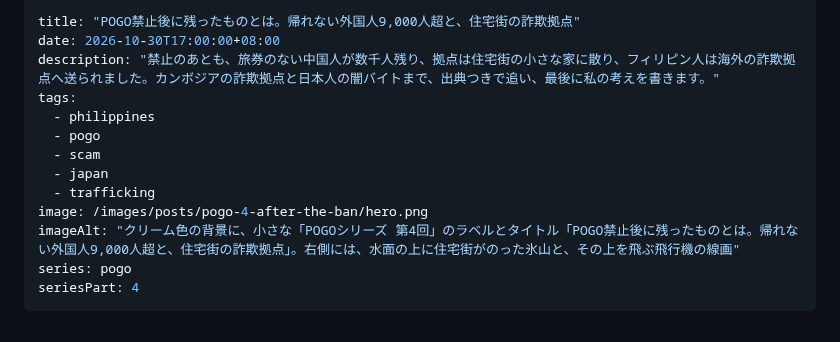
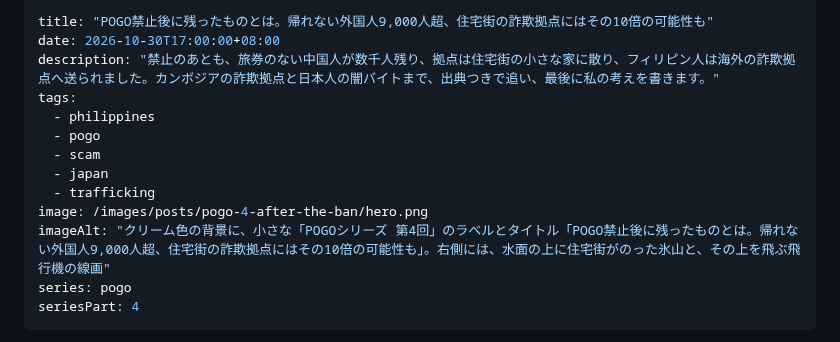
Before and after one commit to tomohiro-owada/tomohiro-owada.github.io, a Markdown page: src/posts/pogo-4-after-the-ban.md, the part around the change. Rendered like a GitHub page.

Commit message:
POGO part 4: title

```diff
--- a/src/posts/pogo-4-after-the-ban.md
+++ b/src/posts/pogo-4-after-the-ban.md
@@ -1,5 +1,5 @@
 ---
-title: "POGO禁止後に残ったものとは。帰れない外国人9,000人超と、住宅街の詐欺拠点"
+title: "POGO禁止後に残ったものとは。帰れない外国人9,000人超、住宅街の詐欺拠点にはその10倍の可能性も"
 date: 2026-10-30T17:00:00+08:00
 description: "禁止のあとも、旅券のない中国人が数千人残り、拠点は住宅街の小さな家に散り、フィリピン人は海外の詐欺拠点へ送られました。カンボジアの詐欺拠点と日本人の闇バイトまで、出典つきで追い、最後に私の考えを書きます。"
 tags:
@@ -9,7 +9,7 @@ tags:
   - japan
   - trafficking
 image: /images/posts/pogo-4-after-the-ban/hero.png
-imageAlt: "クリーム色の背景に、小さな「POGOシリーズ 第4回」のラベルとタイトル「POGO禁止後に残ったものとは。帰れない外国人9,000人超と、住宅街の詐欺拠点」。右側には、水面の上に住宅街がのった氷山と、その上を飛ぶ飛行機の線画"
+imageAlt: "クリーム色の背景に、小さな「POGOシリーズ 第4回」のラベルとタイトル「POGO禁止後に残ったものとは。帰れない外国人9,000人超、住宅街の詐欺拠点にはその10倍の可能性も」。右側には、水面の上に住宅街がのった氷山と、その上を飛ぶ飛行機の線画"
 series: pogo
 seriesPart: 4
 ---
```
